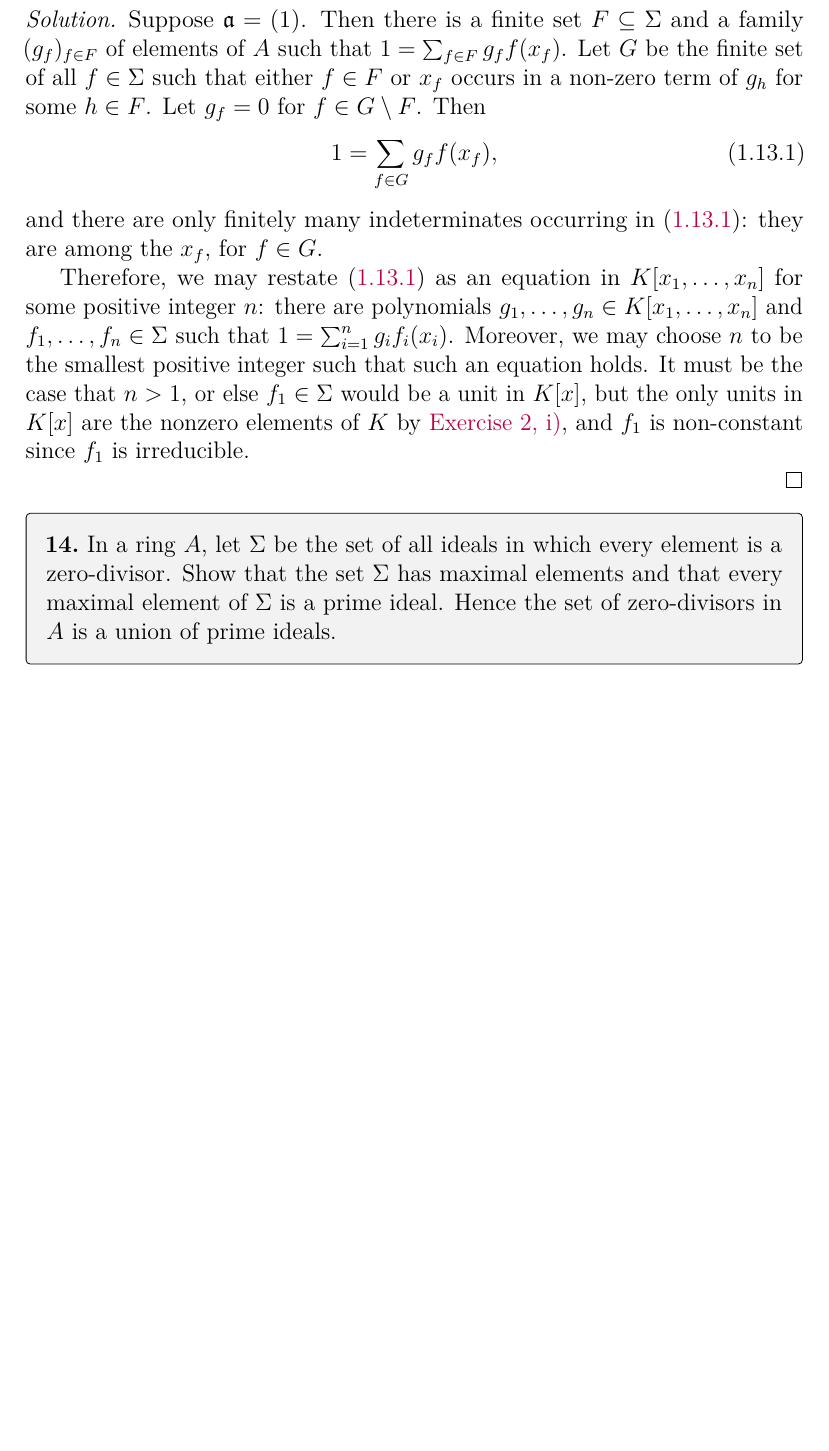
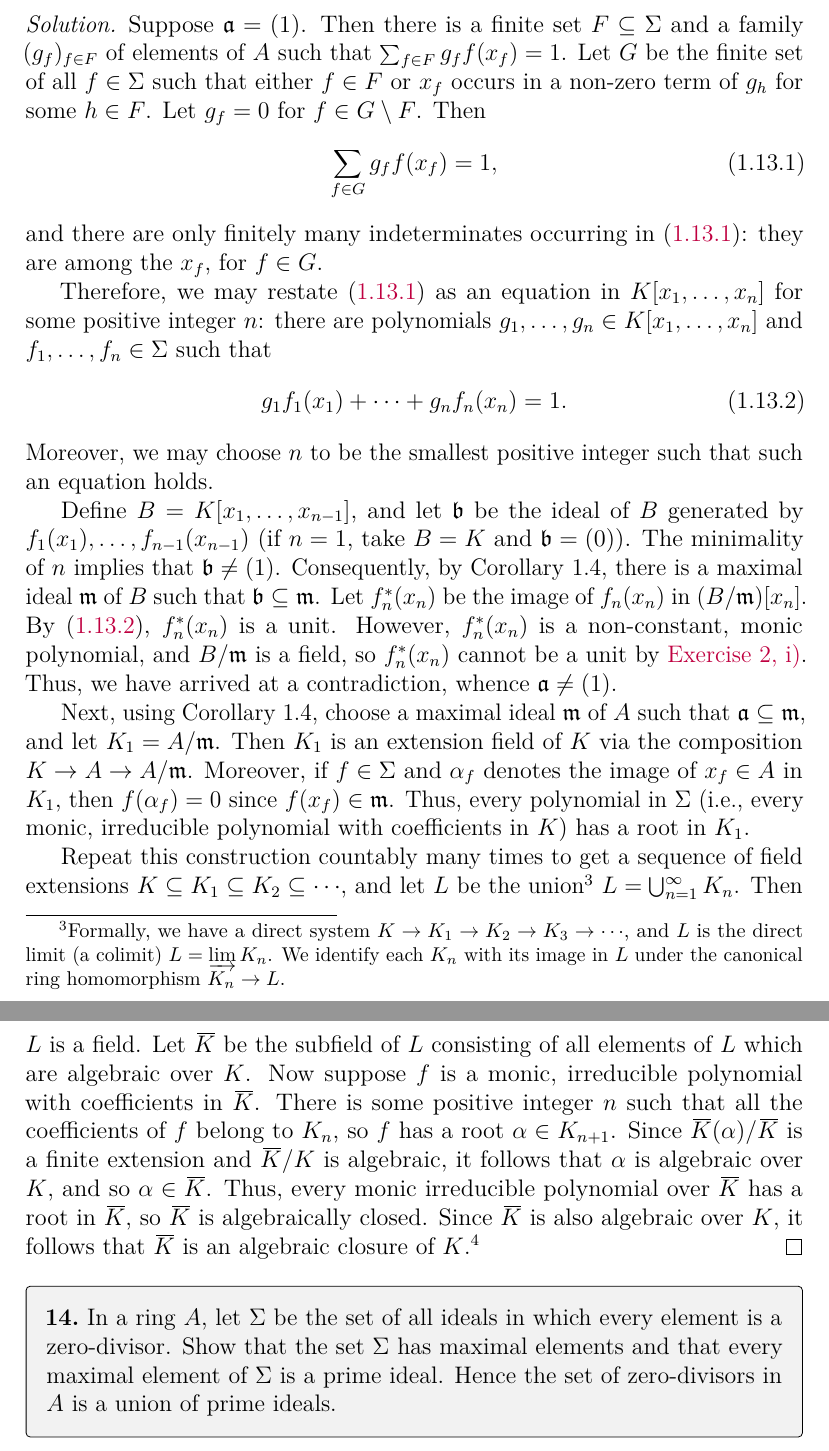
Before and after one commit to artemmavrin/atiyah-macdonald, a LaTeX document (solutions.tex, which reads chapters/01/exercises/13.tex): part of page 16 of 27 before the commit and two parts of pages 16 and 17 of 28 after it, the two joined at a grey line, cut so that both start at the same text, the shorter picture padded with empty space. Compiled offline with pdfLaTeX.

Commit message:
finished 1.13 solution

```diff
--- a/chapters/01/exercises/13.tex
+++ b/chapters/01/exercises/13.tex
@@ -17,18 +17,49 @@ Then \(\bar K\) is an algebraic closure of \(K\).
 
 \begin{solution}
 Suppose \(\mathfrak{a} = (1)\).
-Then there is a finite set \(F \subseteq \Sigma\) and a family \((g_f)_{f \in F}\) of elements of \(A\) such that \(1 = \sum_{f \in F} g_f f(x_f)\).
+Then there is a finite set \(F \subseteq \Sigma\) and a family \((g_f)_{f \in F}\) of elements of \(A\) such that \(\sum_{f \in F} g_f f(x_f) = 1\).
 Let \(G\) be the finite set of all \(f \in \Sigma\) such that either \(f \in F\) or \(x_f\) occurs in a non-zero term of \(g_h\) for some \(h \in F\).
 Let \(g_f = 0\) for \(f \in G \setminus F\).
 Then
 \begin{equation}
 \label{eq:1.13:polynomial equation}
-1 = \sum_{f \in G} g_f f(x_f),
+\sum_{f \in G} g_f f(x_f) = 1,
 \end{equation}
 and there are only finitely many indeterminates occurring in \eqref{eq:1.13:polynomial equation}: they are among the \(x_f\), for \(f \in G\).
 
-Therefore, we may restate \eqref{eq:1.13:polynomial equation} as an equation in \(K[x_1, \ldots, x_n]\) for some positive integer \(n\): there are polynomials \(g_1, \ldots, g_n \in K[x_1, \ldots, x_n]\) and \(f_1, \ldots, f_n \in \Sigma\) such that \(1 = \sum_{i=1}^n g_i f_i(x_i)\).
+Therefore, we may restate \eqref{eq:1.13:polynomial equation} as an equation in \(K[x_1, \ldots, x_n]\) for some positive integer \(n\): there are polynomials \(g_1, \ldots, g_n \in K[x_1, \ldots, x_n]\) and \(f_1, \ldots, f_n \in \Sigma\) such that
+\begin{equation}
+\label{eq:1.13:polynomial equation 2}
+g_1 f_1(x_1) + \cdots + g_n f_n(x_n) = 1.
+\end{equation}
 Moreover, we may choose \(n\) to be the smallest positive integer such that such an equation holds.
-It must be the case that \(n > 1\), or else \(f_1 \in \Sigma\) would be a unit in \(K[x]\), but the only units in \(K[x]\) are the nonzero elements of \(K\) by \expartref{1}{2}{i}, and \(f_1\) is non-constant since \(f_1\) is irreducible.
 
+Define \(B = K[x_1, \ldots, x_{n - 1}]\), and let \(\mathfrak{b}\) be the ideal of \(B\) generated by \(f_1(x_1), \ldots, f_{n - 1}(x_{n - 1})\) (if \(n = 1\), take \(B = K\) and \(\mathfrak{b} = (0)\)).
+The minimality of \(n\) implies that \(\mathfrak{b} \neq (1)\).
+Consequently, by Corollary~1.4, there is a maximal ideal \(\mathfrak{m}\) of \(B\) such that \(\mathfrak{b} \subseteq \mathfrak{m}\).
+Let \(f_n^*(x_n)\) be the image of \(f_n(x_n)\) in \((B / \mathfrak{m})[x_n]\).
+By \eqref{eq:1.13:polynomial equation 2}, \(f_n^*(x_n)\) is a unit.
+However, \(f_n^*(x_n)\) is a non-constant, monic polynomial, and \(B / \mathfrak{m}\) is a field, so \(f_n^*(x_n)\) cannot be a unit by \expartref{1}{2}{i}.
+Thus, we have arrived at a contradiction, whence \(\mathfrak{a} \neq (1)\).
+
+Next, using Corollary~1.4, choose a maximal ideal \(\mathfrak{m}\) of \(A\) such that \(\mathfrak{a} \subseteq \mathfrak{m}\), and let \(K_1 = A / \mathfrak{m}\).
+Then \(K_1\) is an extension field of \(K\) via the composition \(K \to A \to A / \mathfrak{m}\).
+Moreover, if \(f \in \Sigma\) and \(\alpha_f\) denotes the image of \(x_f \in A\) in \(K_1\), then \(f(\alpha_f) = 0\) since \(f(x_f) \in \mathfrak{m}\).
+Thus, every polynomial in \(\Sigma\) (i.e., every monic, irreducible polynomial with coefficients in \(K\)) has a root in \(K_1\).
+
+Repeat this construction countably many times to get a sequence of field extensions \(K \subseteq K_1 \subseteq K_2 \subseteq \cdots\), and let \(L\) be the union\footnote{%
+Formally, we have a direct system \(K \to K_1 \to K_2 \to K_3 \to \cdots\), and \(L\) is the direct limit (a colimit) \(L = \varinjlim K_n\).
+We identify each \(K_n\) with its image in \(L\) under the canonical ring homomorphism \(K_n \to L\).
+}
+\(L = \bigcup_{n=1}^\infty K_n\).
+Then \(L\) is a field.
+Let \(\bar{K}\) be the subfield of \(L\) consisting of all elements of \(L\) which are algebraic over \(K\).
+Now suppose \(f\) is a monic, irreducible polynomial with coefficients in \(\bar{K}\).
+There is some positive integer \(n\) such that all the coefficients of \(f\) belong to \(K_n\), so \(f\) has a root \(\alpha \in K_{n+1}\).
+Since \(\bar{K}(\alpha) / \bar{K}\) is a finite extension and \(\bar{K} / K\) is algebraic, it follows that \(\alpha\) is algebraic over \(K\), and so \(\alpha \in \bar{K}\).
+Thus, every monic irreducible polynomial over \(\bar{K}\) has a root in \(\bar{K}\), so \(\bar{K}\) is algebraically closed.
+Since \(\bar{K}\) is also algebraic over \(K\), it follows that \(\bar{K}\) is an algebraic closure of \(K\).\footnote{%
+This construction is carried out in, e.g., \cite[Chapter V, Theorem 2.5 and Corollary 2.6]{LangAlgebra}.
+The construction is simplified in \cite{GilmerAlgebraicClosure} by showing that \(K_1\) itself contains an algebraic closure of \(K\), so constructing \(K_2, K_3, \ldots\) is redundant.
+}%
 \end{solution}
```
